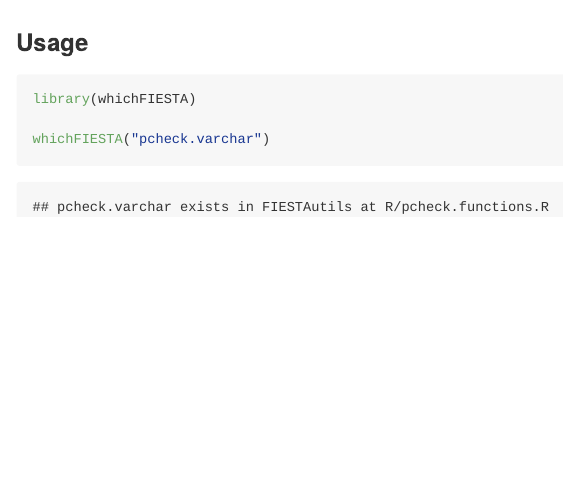
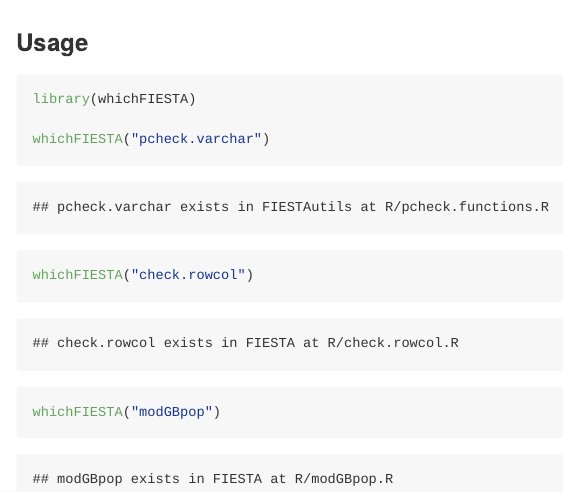
Before and after one commit to joshyam-k/whichFIESTA, an R Markdown document (README.Rmd): the page in a window 1100 px wide, from its top. The pictures show the output file README.md that the author committed with the source, drawn offline in the style of GitHub.

Commit message:
more examples

````diff
--- a/README.Rmd
+++ b/README.Rmd
@@ -8,4 +8,6 @@ output: github_document
 library(whichFIESTA)
 
 whichFIESTA("pcheck.varchar")
+whichFIESTA("check.rowcol")
+whichFIESTA("modGBpop")
 ```
````
Also changed, not shown: README.md.
